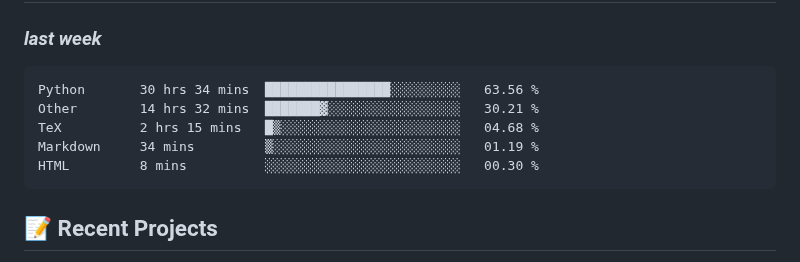
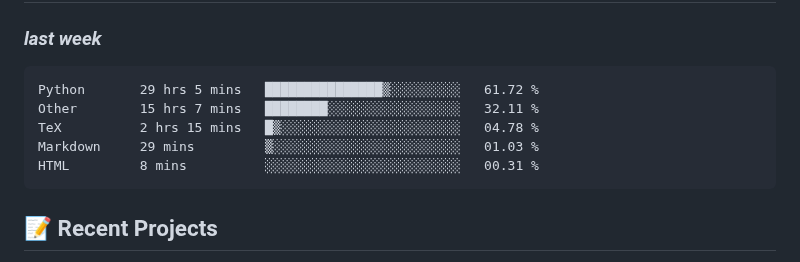
Before and after one commit to alie8096/alie8096, a Markdown page: README.md, the part around the change. Drawn GitHub-style.

Commit message:
Updated waka-readme graph with new metrics

````diff
--- a/README.md
+++ b/README.md
@@ -43,11 +43,11 @@ Welcome to my GitHub profile! I'm passionate about coding and enjoy working with
 <!--START_SECTION:waka-->
 
 ```txt
-Python       30 hrs 34 mins  ████████████████░░░░░░░░░   63.56 %
-Other        14 hrs 32 mins  ███████▓░░░░░░░░░░░░░░░░░   30.21 %
-TeX          2 hrs 15 mins   █▒░░░░░░░░░░░░░░░░░░░░░░░   04.68 %
-Markdown     34 mins         ▒░░░░░░░░░░░░░░░░░░░░░░░░   01.19 %
-HTML         8 mins          ░░░░░░░░░░░░░░░░░░░░░░░░░   00.30 %
+Python       29 hrs 5 mins   ███████████████▒░░░░░░░░░   61.72 %
+Other        15 hrs 7 mins   ████████░░░░░░░░░░░░░░░░░   32.11 %
+TeX          2 hrs 15 mins   █▒░░░░░░░░░░░░░░░░░░░░░░░   04.78 %
+Markdown     29 mins         ▒░░░░░░░░░░░░░░░░░░░░░░░░   01.03 %
+HTML         8 mins          ░░░░░░░░░░░░░░░░░░░░░░░░░   00.31 %
 ```
 
 <!--END_SECTION:waka-->
````
